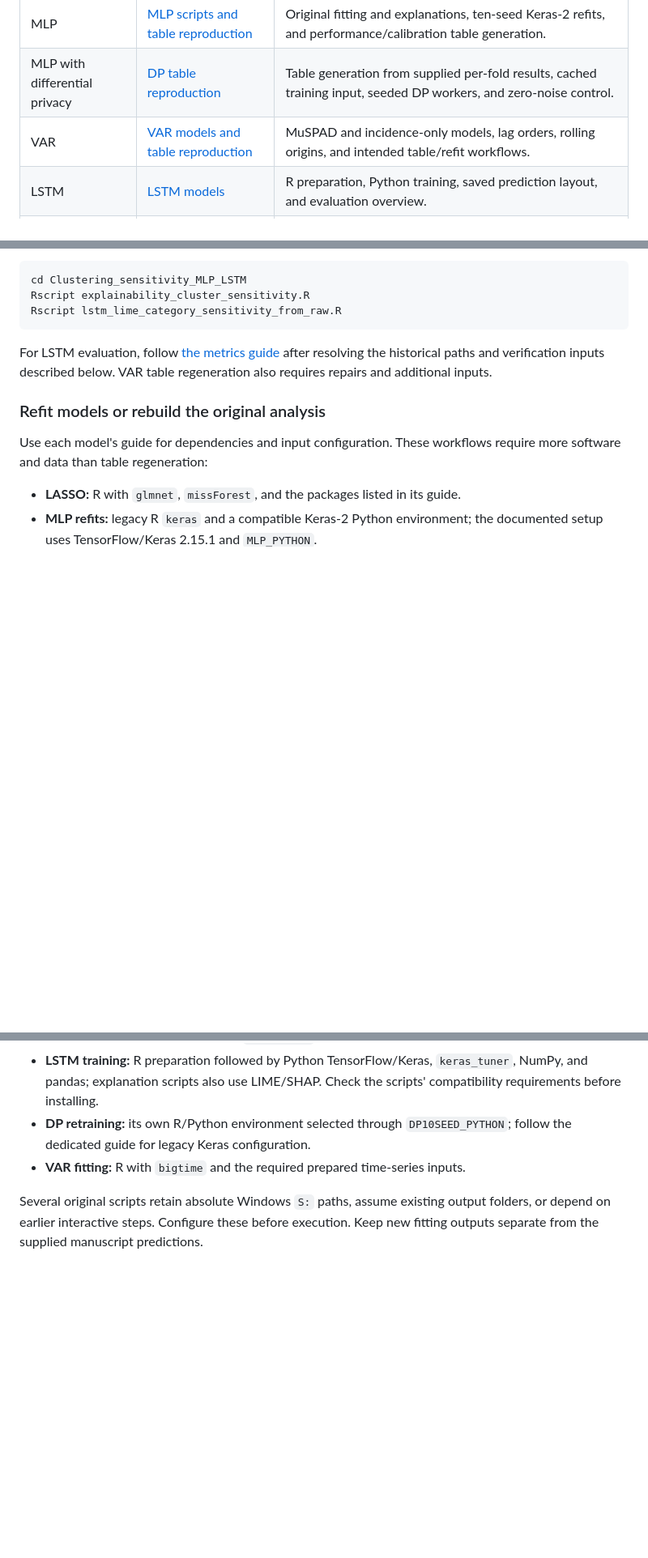
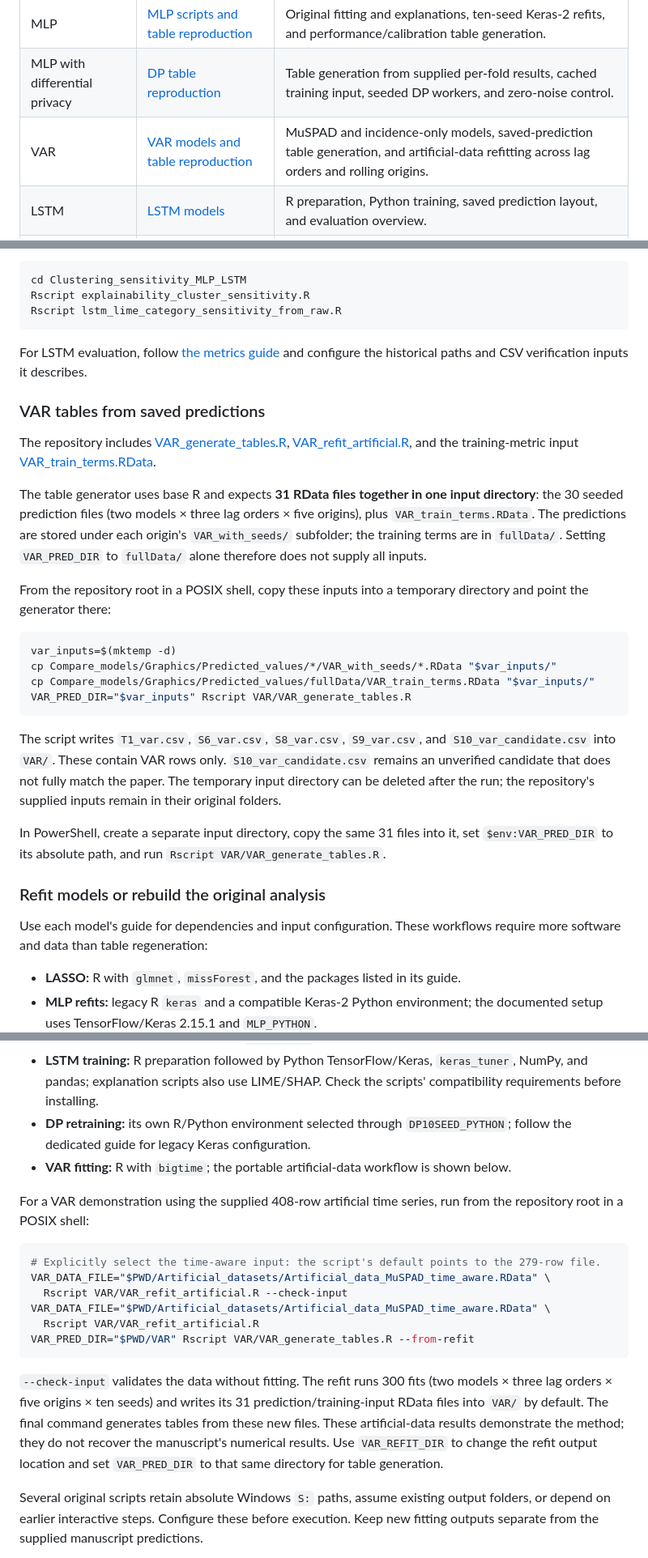
Before and after one commit to JesKre/Repo_ML-on-seroprevalence-studies, a Markdown page: README.md, 3 parts joined by grey strips. Shown at 81% size. Drawn GitHub-style; blank space fills up the shorter version.

Commit message:
Clarify VAR table generation details in README
Updated VAR section to clarify saved-prediction table generation and input requirements.

````diff
--- a/README.md
+++ b/README.md
@@ -16,7 +16,7 @@ The linked READMEs describe module-specific inputs, environments, methods, comma
 | LASSO | [LASSO reproducibility](LASSO/README.md) | MuSPAD and time-only fitting scripts; metrics, bootstrap confidence intervals, and calibration from saved predictions. |
 | MLP | [MLP scripts and table reproduction](MLP/README.md) | Original fitting and explanations, ten-seed Keras-2 refits, and performance/calibration table generation. |
 | MLP with differential privacy | [DP table reproduction](MLP/Table_reproduction_DP/MLP_with_DP/README.md) | Table generation from supplied per-fold results, cached training input, seeded DP workers, and zero-noise control. |
-| VAR | [VAR models and table reproduction](VAR/README.md) | MuSPAD and incidence-only models, lag orders, rolling origins, and intended table/refit workflows.|
+| VAR | [VAR models and table reproduction](VAR/README.md) | MuSPAD and incidence-only models, saved-prediction table generation, and artificial-data refitting across lag orders and rolling origins. |
 | LSTM | [LSTM models](LSTM/README.md) | R preparation, Python training, saved prediction layout, and evaluation overview. |
 | LSTM evaluation | [Metrics and reproducibility](LSTM/Metrics/README.md) | Seed averaging, bootstrap intervals, calibration, leave-one-origin-out analysis, and prediction-interval evaluation. |
 | LSTM provenance | [Historical reproduction record](LSTM/LSTM_reproduction_README.md) | Model generations, original shared-drive layout, evaluation protocol, and historical caveats. Some referenced artifacts are outside this checkout. |
@@ -75,7 +75,26 @@ Rscript explainability_cluster_sensitivity.R
 Rscript lstm_lime_category_sensitivity_from_raw.R
 ```
 
-For LSTM evaluation, follow [the metrics guide](LSTM/Metrics/README.md) after resolving the historical paths and verification inputs described below. VAR table regeneration also requires repairs and additional inputs.
+For LSTM evaluation, follow [the metrics guide](LSTM/Metrics/README.md) and configure the historical paths and CSV verification inputs it describes.
+
+### VAR tables from saved predictions
+
+The repository includes [VAR_generate_tables.R](VAR/VAR_generate_tables.R), [VAR_refit_artificial.R](VAR/VAR_refit_artificial.R), and the training-metric input [VAR_train_terms.RData](Compare_models/Graphics/Predicted_values/fullData/VAR_train_terms.RData).
+
+The table generator uses base R and expects **31 RData files together in one input directory**: the 30 seeded prediction files (two models × three lag orders × five origins), plus `VAR_train_terms.RData`. The predictions are stored under each origin's `VAR_with_seeds/` subfolder; the training terms are in `fullData/`. Setting `VAR_PRED_DIR` to `fullData/` alone therefore does not supply all inputs.
+
+From the repository root in a POSIX shell, copy these inputs into a temporary directory and point the generator there:
+
+```sh
+var_inputs=$(mktemp -d)
+cp Compare_models/Graphics/Predicted_values/*/VAR_with_seeds/*.RData "$var_inputs/"
+cp Compare_models/Graphics/Predicted_values/fullData/VAR_train_terms.RData "$var_inputs/"
+VAR_PRED_DIR="$var_inputs" Rscript VAR/VAR_generate_tables.R
+```
+
+The script writes `T1_var.csv`, `S6_var.csv`, `S8_var.csv`, `S9_var.csv`, and `S10_var_candidate.csv` into `VAR/`. These contain VAR rows only. `S10_var_candidate.csv` remains an unverified candidate that does not fully match the paper. The temporary input directory can be deleted after the run; the repository's supplied inputs remain in their original folders.
+
+In PowerShell, create a separate input directory, copy the same 31 files into it, set `$env:VAR_PRED_DIR` to its absolute path, and run `Rscript VAR/VAR_generate_tables.R`.
 
 ### Refit models or rebuild the original analysis
 
@@ -85,7 +104,20 @@ Use each model's guide for dependencies and input configuration. These workflows
 - **MLP refits:** legacy R `keras` and a compatible Keras-2 Python environment; the documented setup uses TensorFlow/Keras 2.15.1 and `MLP_PYTHON`.
 - **LSTM training:** R preparation followed by Python TensorFlow/Keras, `keras_tuner`, NumPy, and pandas; explanation scripts also use LIME/SHAP. Check the scripts' compatibility requirements before installing.
 - **DP retraining:** its own R/Python environment selected through `DP10SEED_PYTHON`; follow the dedicated guide for legacy Keras configuration.
-- **VAR fitting:** R with `bigtime` and the required prepared time-series inputs.
+- **VAR fitting:** R with `bigtime`; the portable artificial-data workflow is shown below.
+
+For a VAR demonstration using the supplied 408-row artificial time series, run from the repository root in a POSIX shell:
+
+```sh
+# Explicitly select the time-aware input: the script's default points to the 279-row file.
+VAR_DATA_FILE="$PWD/Artificial_datasets/Artificial_data_MuSPAD_time_aware.RData" \
+  Rscript VAR/VAR_refit_artificial.R --check-input
+VAR_DATA_FILE="$PWD/Artificial_datasets/Artificial_data_MuSPAD_time_aware.RData" \
+  Rscript VAR/VAR_refit_artificial.R
+VAR_PRED_DIR="$PWD/VAR" Rscript VAR/VAR_generate_tables.R --from-refit
+```
+
+`--check-input` validates the data without fitting. The refit runs 300 fits (two models × three lag orders × five origins × ten seeds) and writes its 31 prediction/training-input RData files into `VAR/` by default. The final command generates tables from these new files. These artificial-data results demonstrate the method; they do not recover the manuscript's numerical results. Use `VAR_REFIT_DIR` to change the refit output location and set `VAR_PRED_DIR` to that same directory for table generation.
 
 Several original scripts retain absolute Windows `S:` paths, assume existing output folders, or depend on earlier interactive steps. Configure these before execution. Keep new fitting outputs separate from the supplied manuscript predictions.
 
````
Also changed, not shown: other parts of README.md (+2 -2 lines).
